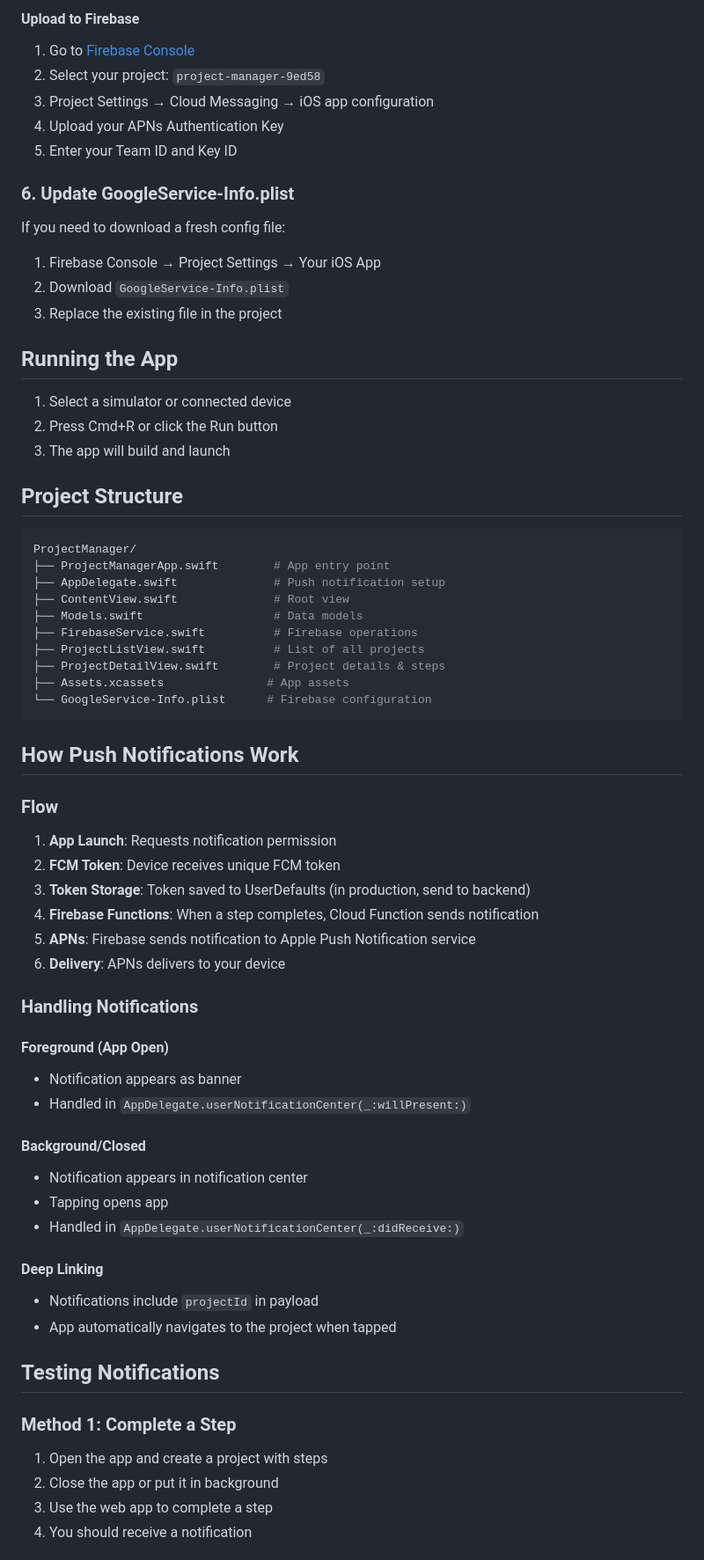
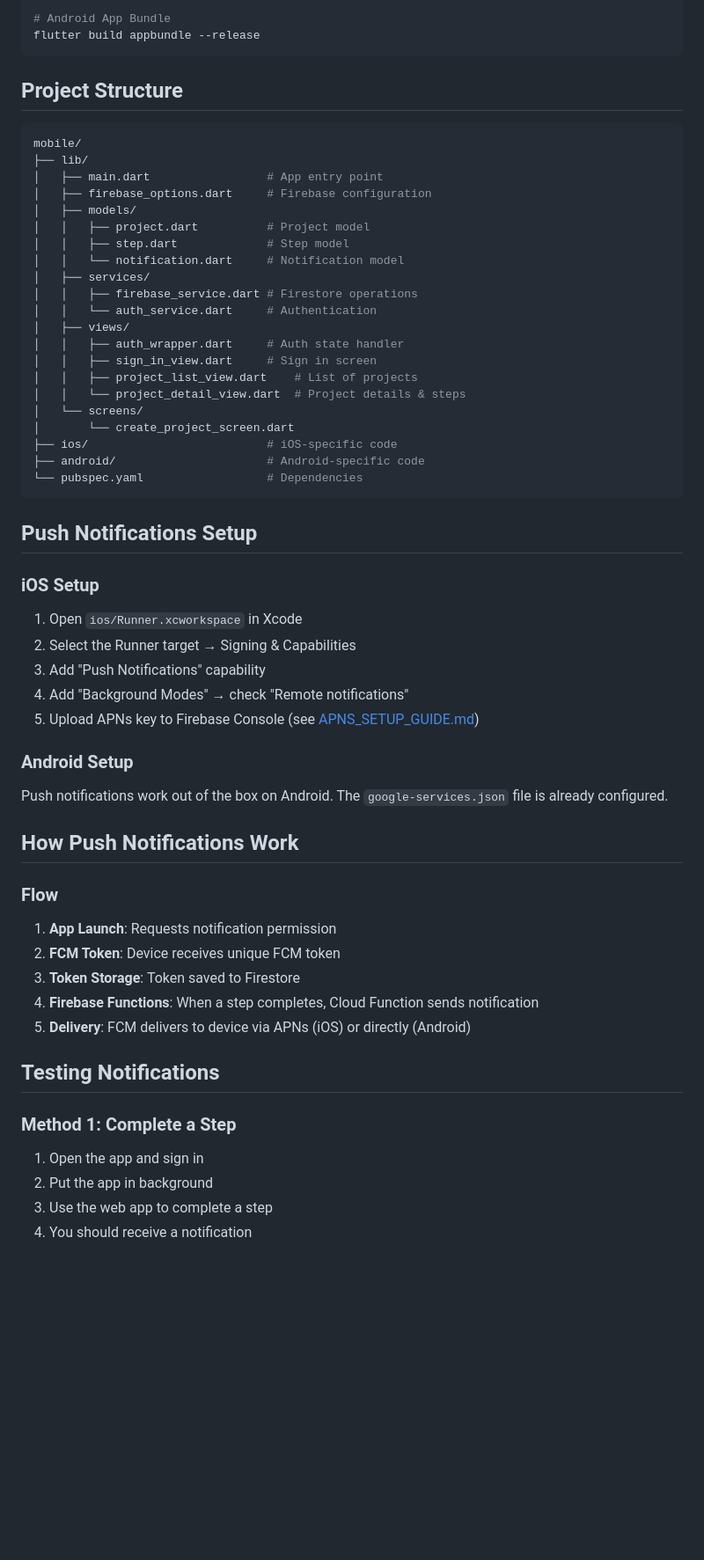
Before and after one commit to nickmeinhold/project-manager, a Markdown page: mobile/README.md, the part around one of its changes. Shown at 88% size. Drawn GitHub-style; blank space fills up the shorter version.

````diff
--- a/mobile/README.md
+++ b/mobile/README.md
@@ -73,39 +61,46 @@ If needed, you can manually add Firebase:
-#### Upload to Firebase
-
-1. Go to [Firebase Console](https://console.firebase.google.com/)
-2. Select your project: `project-manager-9ed58`
-3. Project Settings → Cloud Messaging → iOS app configuration
-4. Upload your APNs Authentication Key
-5. Enter your Team ID and Key ID
-
-### 6. Update GoogleService-Info.plist
-
-If you need to download a fresh config file:
-
-1. Firebase Console → Project Settings → Your iOS App
-2. Download `GoogleService-Info.plist`
-3. Replace the existing file in the project
-
-## Running the App
-
-1. Select a simulator or connected device
-2. Press Cmd+R or click the Run button
-3. The app will build and launch
+# Android App Bundle
+flutter build appbundle --release
+```
 
 ## Project Structure
 
 ```sh
-ProjectManager/
-├── ProjectManagerApp.swift        # App entry point
-├── AppDelegate.swift              # Push notification setup
-├── ContentView.swift              # Root view
-├── Models.swift                   # Data models
-├── FirebaseService.swift          # Firebase operations
-├── ProjectListView.swift          # List of all projects
-├── ProjectDetailView.swift        # Project details & steps
-├── Assets.xcassets               # App assets
-└── GoogleService-Info.plist      # Firebase configuration
+mobile/
+├── lib/
+│   ├── main.dart                 # App entry point
+│   ├── firebase_options.dart     # Firebase configuration
+│   ├── models/
+│   │   ├── project.dart          # Project model
+│   │   ├── step.dart             # Step model
+│   │   └── notification.dart     # Notification model
+│   ├── services/
+│   │   ├── firebase_service.dart # Firestore operations
+│   │   └── auth_service.dart     # Authentication
+│   ├── views/
+│   │   ├── auth_wrapper.dart     # Auth state handler
+│   │   ├── sign_in_view.dart     # Sign in screen
+│   │   ├── project_list_view.dart    # List of projects
+│   │   └── project_detail_view.dart  # Project details & steps
+│   └── screens/
+│       └── create_project_screen.dart
+├── ios/                          # iOS-specific code
+├── android/                      # Android-specific code
+└── pubspec.yaml                  # Dependencies
 ```
+
+## Push Notifications Setup
+
+### iOS Setup
+
+1. Open `ios/Runner.xcworkspace` in Xcode
+2. Select the Runner target → Signing & Capabilities
+3. Add "Push Notifications" capability
+4. Add "Background Modes" → check "Remote notifications"
+5. Upload APNs key to Firebase Console (see [APNS_SETUP_GUIDE.md](APNS_SETUP_GUIDE.md))
+
+### Android Setup
+
+Push notifications work out of the box on Android. The `google-services.json` file is already configured.
 
 ## How Push Notifications Work
 
@@ -113,35 +108,16 @@ ProjectManager/
 
 1. **App Launch**: Requests notification permission
 2. **FCM Token**: Device receives unique FCM token
-3. **Token Storage**: Token saved to UserDefaults (in production, send to backend)
+3. **Token Storage**: Token saved to Firestore
 4. **Firebase Functions**: When a step completes, Cloud Function sends notification
-5. **APNs**: Firebase sends notification to Apple Push Notification service
-6. **Delivery**: APNs delivers to your device
-
-### Handling Notifications
-
-#### Foreground (App Open)
-
-- Notification appears as banner
-- Handled in `AppDelegate.userNotificationCenter(_:willPresent:)`
-
-#### Background/Closed
-
-- Notification appears in notification center
-- Tapping opens app
-- Handled in `AppDelegate.userNotificationCenter(_:didReceive:)`
-
-#### Deep Linking
-
-- Notifications include `projectId` in payload
-- App automatically navigates to the project when tapped
+5. **Delivery**: FCM delivers to device via APNs (iOS) or directly (Android)
 
 ## Testing Notifications
 
 ### Method 1: Complete a Step
 
-1. Open the app and create a project with steps
-2. Close the app or put it in background
+1. Open the app and sign in
+2. Put the app in background
 3. Use the web app to complete a step
 4. You should receive a notification
 
````
Also changed, not shown: other parts of mobile/README.md (+79 -141 lines).
